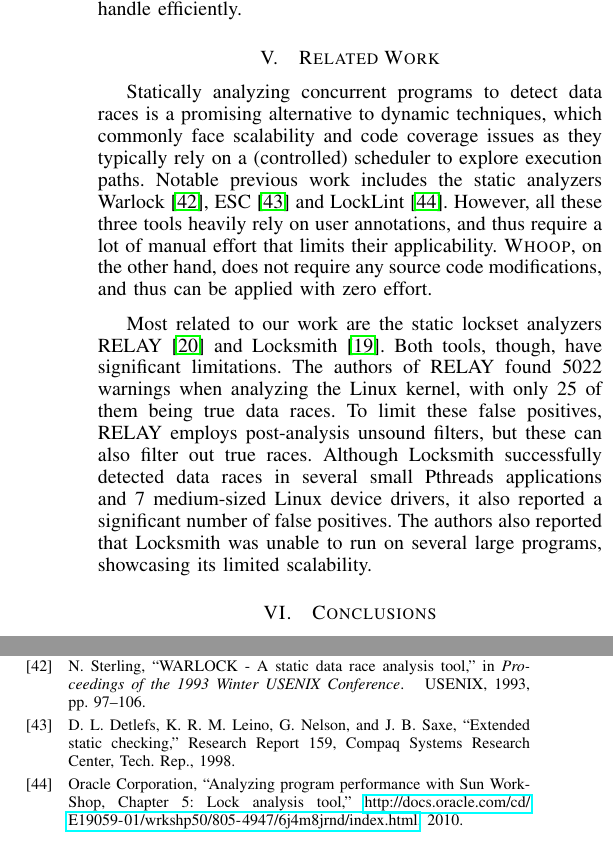
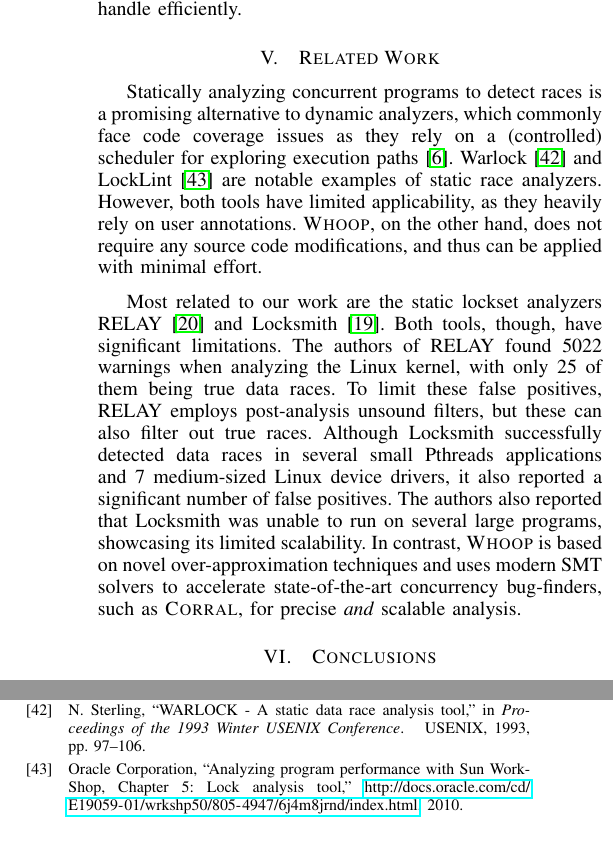
Before and after one commit to pdeligia/WhoopPaper, a LaTeX paper (paper.tex, which reads references.bib, related.tex): two parts of the columns of pages 12 and 13 of 13, joined at a grey line, cut so that both start at the same text. Compiled offline with pdfLaTeX.

Commit message:
update in related work

```diff
--- a/references.bib
+++ b/references.bib
@@ -154,5 +149,3 @@
-  year={1998},
-  institution={{Research Report 159, Compaq Systems Research Center}}
 }
 
 @inproceedings{musuvathi2008finding,
--- a/related.tex
+++ b/related.tex
@@ -1,3 +1,3 @@
-Statically analyzing concurrent programs to detect data races is a promising alternative to dynamic techniques, which commonly face scalability and code coverage issues as they typically rely on a (controlled) scheduler to explore execution paths. Notable previous work includes the static analyzers Warlock~\cite{sterling1993warlock}, ESC~\cite{detlefs1998extended} and LockLint~\cite{oracle2010locklint}. However, all these three tools heavily rely on user annotations, and thus require a lot of manual effort that limits their applicability. \textsc{Whoop}, on the other hand, does not require any source code modifications, and thus can be applied with zero effort.
+Statically analyzing concurrent programs to detect races is a promising alternative to dynamic analyzers, which commonly face code coverage issues as they rely on a (controlled) scheduler for exploring execution paths~\cite{musuvathi2008finding}. Warlock~\cite{sterling1993warlock} and LockLint~\cite{oracle2010locklint} are notable examples of static race analyzers. However, both tools have limited applicability, as they heavily rely on user annotations. \textsc{Whoop}, on the other hand, does not require any source code modifications, and thus can be applied with minimal effort.
 
-Most related to our work are the static lockset analyzers RELAY~\cite{voung2007relay} and Locksmith~\cite{pratikakis2006locksmith}. Both tools, though, have significant limitations. The authors of RELAY found 5022 warnings when analyzing the Linux kernel, with only 25 of them being true data races. To limit these false positives, RELAY employs post-analysis unsound filters, but these can also filter out true races. Although Locksmith successfully detected data races in several small Pthreads applications and 7 medium-sized Linux device drivers, it also reported a significant number of false positives. The authors also reported that Locksmith was unable to run on several large programs, showcasing its limited scalability.
+Most related to our work are the static lockset analyzers RELAY~\cite{voung2007relay} and Locksmith~\cite{pratikakis2006locksmith}. Both tools, though, have significant limitations. The authors of RELAY found 5022 warnings when analyzing the Linux kernel, with only 25 of them being true data races. To limit these false positives, RELAY employs post-analysis unsound filters, but these can also filter out true races. Although Locksmith successfully detected data races in several small Pthreads applications and 7 medium-sized Linux device drivers, it also reported a significant number of false positives. The authors also reported that Locksmith was unable to run on several large programs, showcasing its limited scalability. In contrast, \whoop is based on novel over-approximation techniques and uses modern SMT solvers to accelerate state-of-the-art concurrency bug-finders, such as \corral, for precise \emph{and} scalable analysis.
```
Also changed, not shown: references.bib (5 more changed lines).
